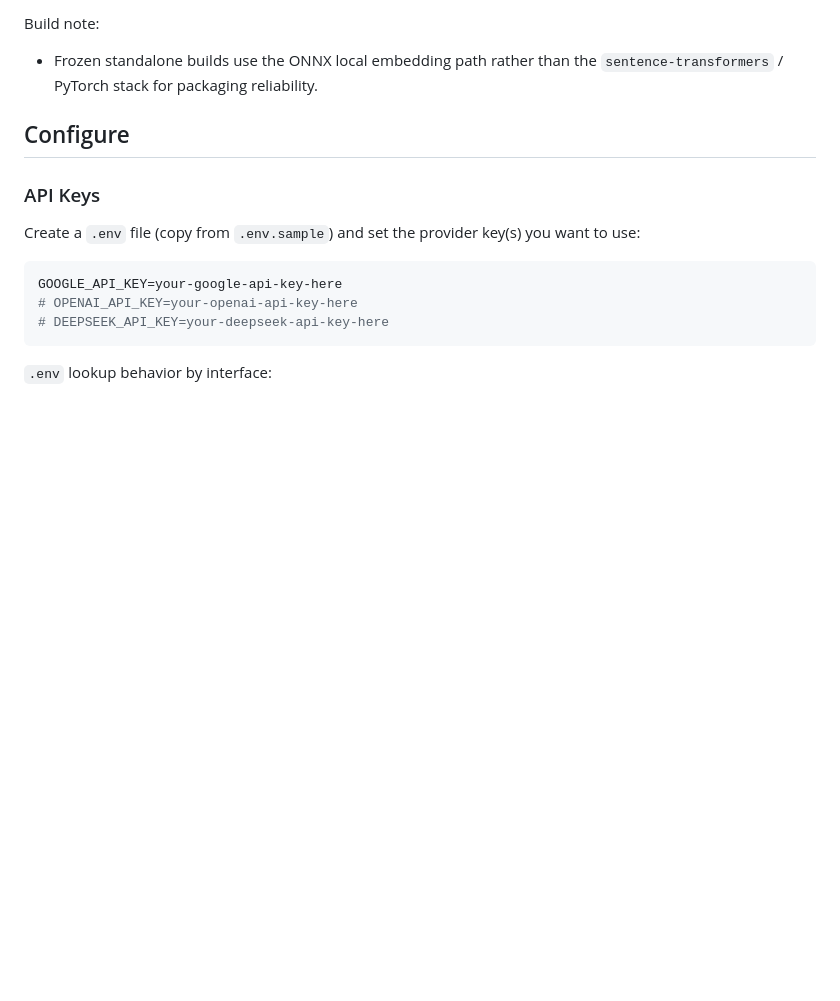
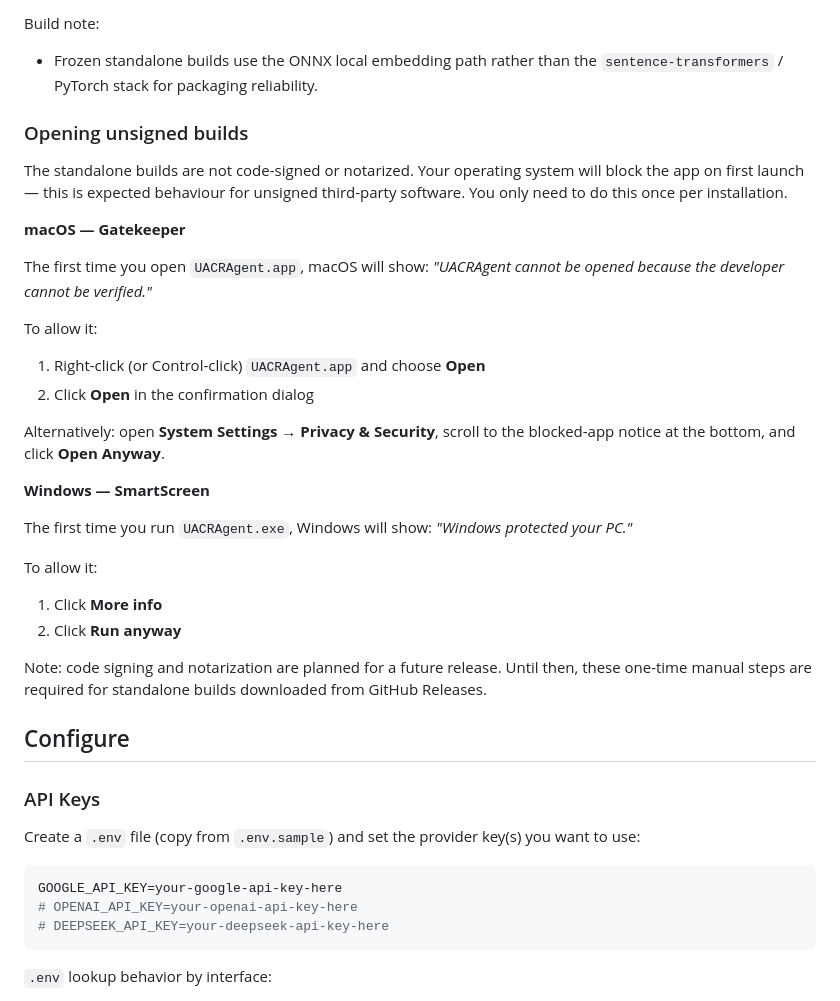
Before and after one commit to Joe20252030/University_Academic_Course_Review_Agent, a Markdown page: README.md, the part around the change. Drawn GitHub-style; blank space fills up the shorter version.

Commit message:
Added clarification about OS block app issue

```diff
--- a/README.md
+++ b/README.md
@@ -321,6 +321,39 @@ Build note:
 
 - Frozen standalone builds use the ONNX local embedding path rather than the
   `sentence-transformers` / PyTorch stack for packaging reliability.
+
+### Opening unsigned builds
+
+The standalone builds are not code-signed or notarized. Your operating system
+will block the app on first launch — this is expected behaviour for unsigned
+third-party software. You only need to do this once per installation.
+
+**macOS — Gatekeeper**
+
+The first time you open `UACRAgent.app`, macOS will show:
+*"UACRAgent cannot be opened because the developer cannot be verified."*
+
+To allow it:
+
+1. Right-click (or Control-click) `UACRAgent.app` and choose **Open**
+2. Click **Open** in the confirmation dialog
+
+Alternatively: open **System Settings → Privacy & Security**, scroll to the
+blocked-app notice at the bottom, and click **Open Anyway**.
+
+**Windows — SmartScreen**
+
+The first time you run `UACRAgent.exe`, Windows will show:
+*"Windows protected your PC."*
+
+To allow it:
+
+1. Click **More info**
+2. Click **Run anyway**
+
+Note: code signing and notarization are planned for a future release. Until
+then, these one-time manual steps are required for standalone builds downloaded
+from GitHub Releases.
 
 ## Configure
 
```
